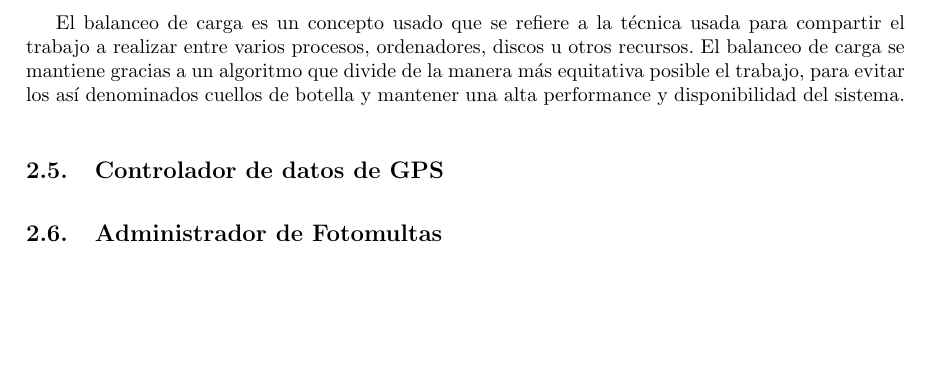
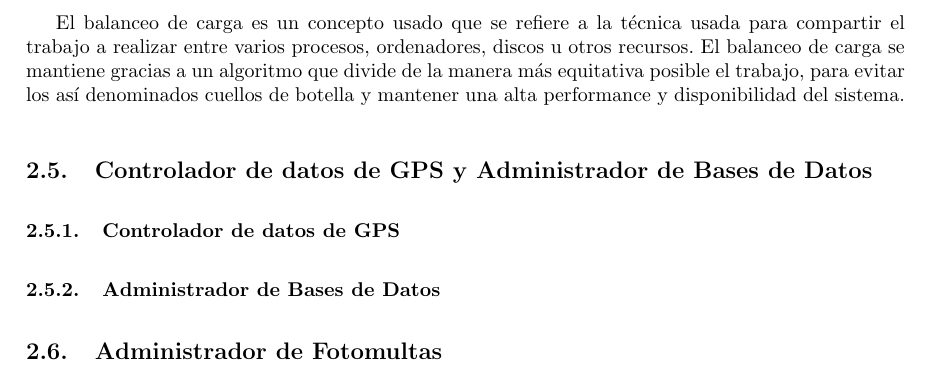
Before and after one commit to mreartes5/tps_ingenieria2, a LaTeX document (tp2/informe/informe.tex, which reads tp2/informe/sections/arquitectura2.tex): part of page 9 of 13, cut so that both start at the same text, the shorter picture padded with empty space. Compiled offline with pdfLaTeX.

Commit message:
WIP arquitectura2.tex

```diff
--- a/tp2/informe/sections/arquitectura2.tex
+++ b/tp2/informe/sections/arquitectura2.tex
@@ -120,7 +121,15 @@ el trabajo, para evitar los así denominados cuellos de botella y mantener una
 alta performance y disponibilidad del sistema.
 
 
-\subsection{Controlador de datos de GPS}
+\subsection{Controlador de datos de GPS y Administrador de Bases de Datos}
+
+\subsubsection{Controlador de datos de GPS}
+
+
+
+\subsubsection{Administrador de Bases de Datos}
+
+
 
 \begin{figure}
 \centerline{\includegraphics[width=1\textwidth]{./imagenes/arquitectura_tp2/controlador_datos_gps.png}}
```
Also changed, not shown: tp2/informe/sections/arquitectura2.tex (3 more changed lines).
